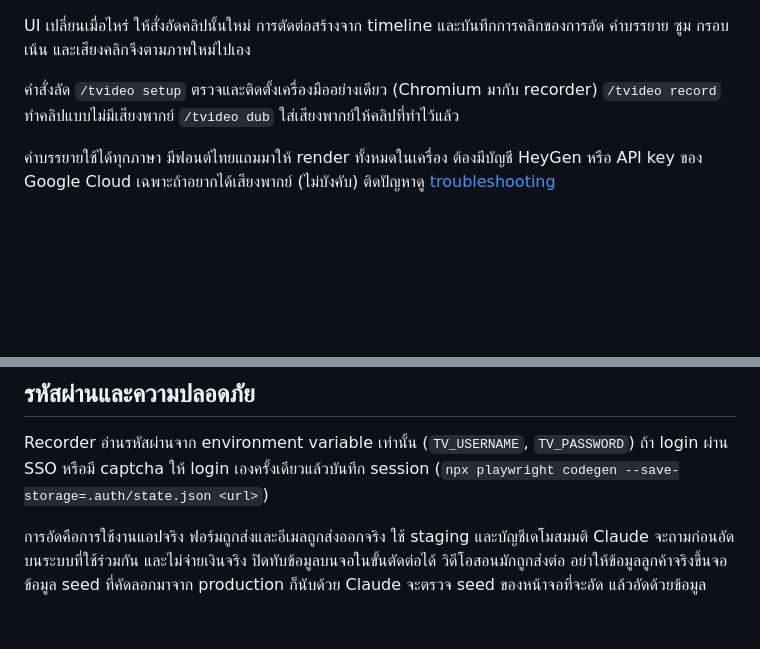
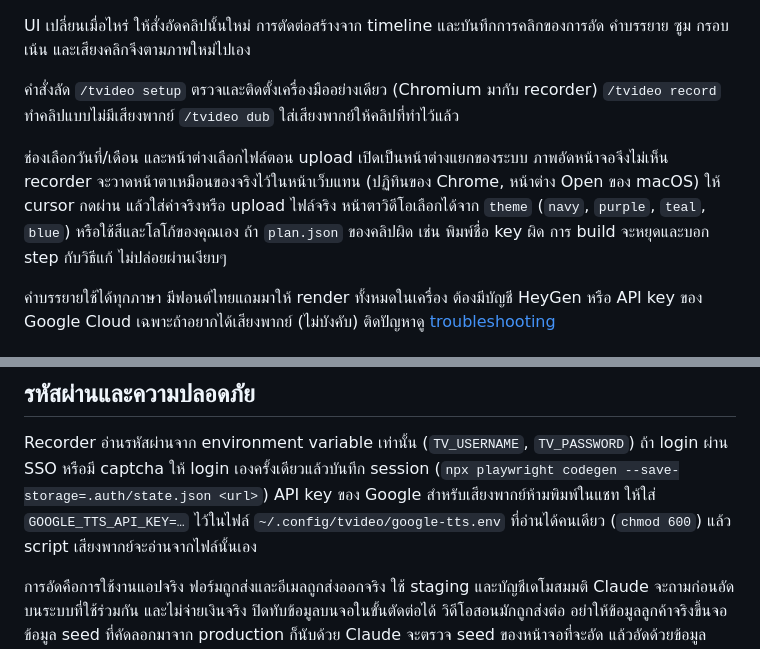
Before and after one commit to JiramedFirst/TVideo, a Markdown page: README.th.md, 2 parts joined by grey strips. Rendered like a GitHub page; blank space fills up the shorter version.

```diff
--- a/README.th.md
+++ b/README.th.md
@@ -34,6 +34,10 @@ UI เปลี่ยนเมื่อไหร่ ให้สั่งอั
 
 คำสั่งลัด `/tvideo setup` ตรวจและติดตั้งเครื่องมืออย่างเดียว (Chromium มากับ recorder) `/tvideo record` ทำคลิปแบบไม่มีเสียงพากย์ `/tvideo dub` ใส่เสียงพากย์ให้คลิปที่ทำไว้แล้ว
 
+ช่องเลือกวันที่/เดือน และหน้าต่างเลือกไฟล์ตอน upload เปิดเป็นหน้าต่างแยกของระบบ ภาพอัดหน้าจอจึงไม่เห็น recorder จะวาดหน้าตาเหมือนของจริงไว้ในหน้าเว็บแทน
+(ปฏิทินของ Chrome, หน้าต่าง Open ของ macOS) ให้ cursor กดผ่าน แล้วใส่ค่าจริงหรือ upload ไฟล์จริง หน้าตาวิดีโอเลือกได้จาก `theme`
+(`navy`, `purple`, `teal`, `blue`) หรือใช้สีและโลโก้ของคุณเอง ถ้า `plan.json` ของคลิปผิด เช่น พิมพ์ชื่อ key ผิด การ build จะหยุดและบอก step กับวิธีแก้ ไม่ปล่อยผ่านเงียบๆ
+
 คำบรรยายใช้ได้ทุกภาษา มีฟอนต์ไทยแถมมาให้ render ทั้งหมดในเครื่อง ต้องมีบัญชี HeyGen หรือ API key ของ Google Cloud เฉพาะถ้าอยากได้เสียงพากย์ (ไม่บังคับ)
 ติดปัญหาดู [troubleshooting](plugin/skills/tvideo/references/troubleshooting.md)
 
@@ -47,6 +51,8 @@ UI เปลี่ยนเมื่อไหร่ ให้สั่งอั
 
 Recorder อ่านรหัสผ่านจาก environment variable เท่านั้น (`TV_USERNAME`, `TV_PASSWORD`) ถ้า login ผ่าน SSO หรือมี captcha
 ให้ login เองครั้งเดียวแล้วบันทึก session (`npx playwright codegen --save-storage=.auth/state.json <url>`)
+API key ของ Google สำหรับเสียงพากย์ห้ามพิมพ์ในแชท ให้ใส่ `GOOGLE_TTS_API_KEY=…` ไว้ในไฟล์ `~/.config/tvideo/google-tts.env`
+ที่อ่านได้คนเดียว (`chmod 600`) แล้ว script เสียงพากย์จะอ่านจากไฟล์นั้นเอง
 
 การอัดคือการใช้งานแอปจริง ฟอร์มถูกส่งและอีเมลถูกส่งออกจริง ใช้ staging และบัญชีเดโมสมมติ Claude จะถามก่อนอัดบนระบบที่ใช้ร่วมกัน
 และไม่จ่ายเงินจริง ปิดทับข้อมูลบนจอในขั้นตัดต่อได้ วิดีโอสอนมักถูกส่งต่อ อย่าให้ข้อมูลลูกค้าจริงขึ้นจอ
```
Also changed, not shown: README.md (+8 -0 lines).
